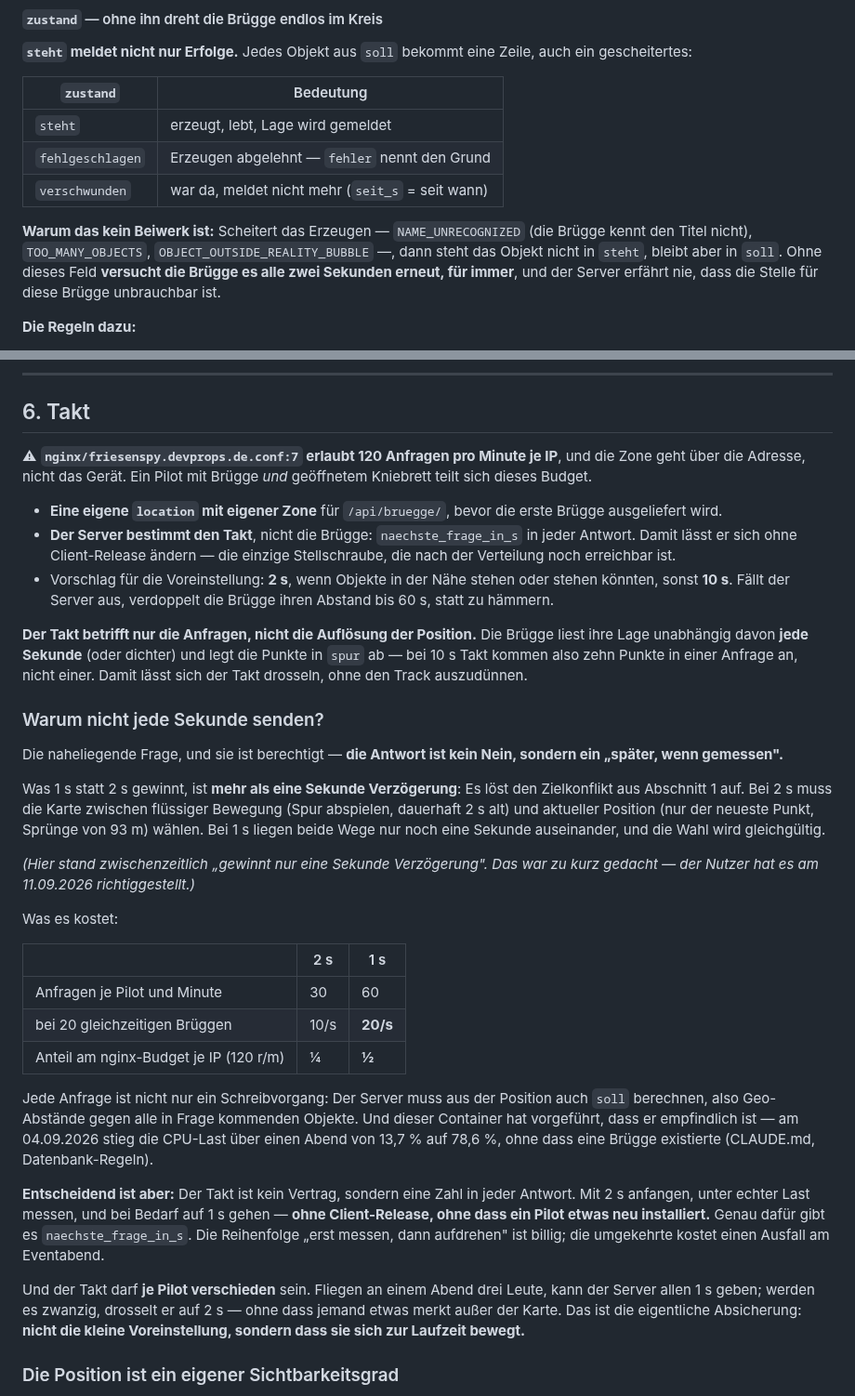
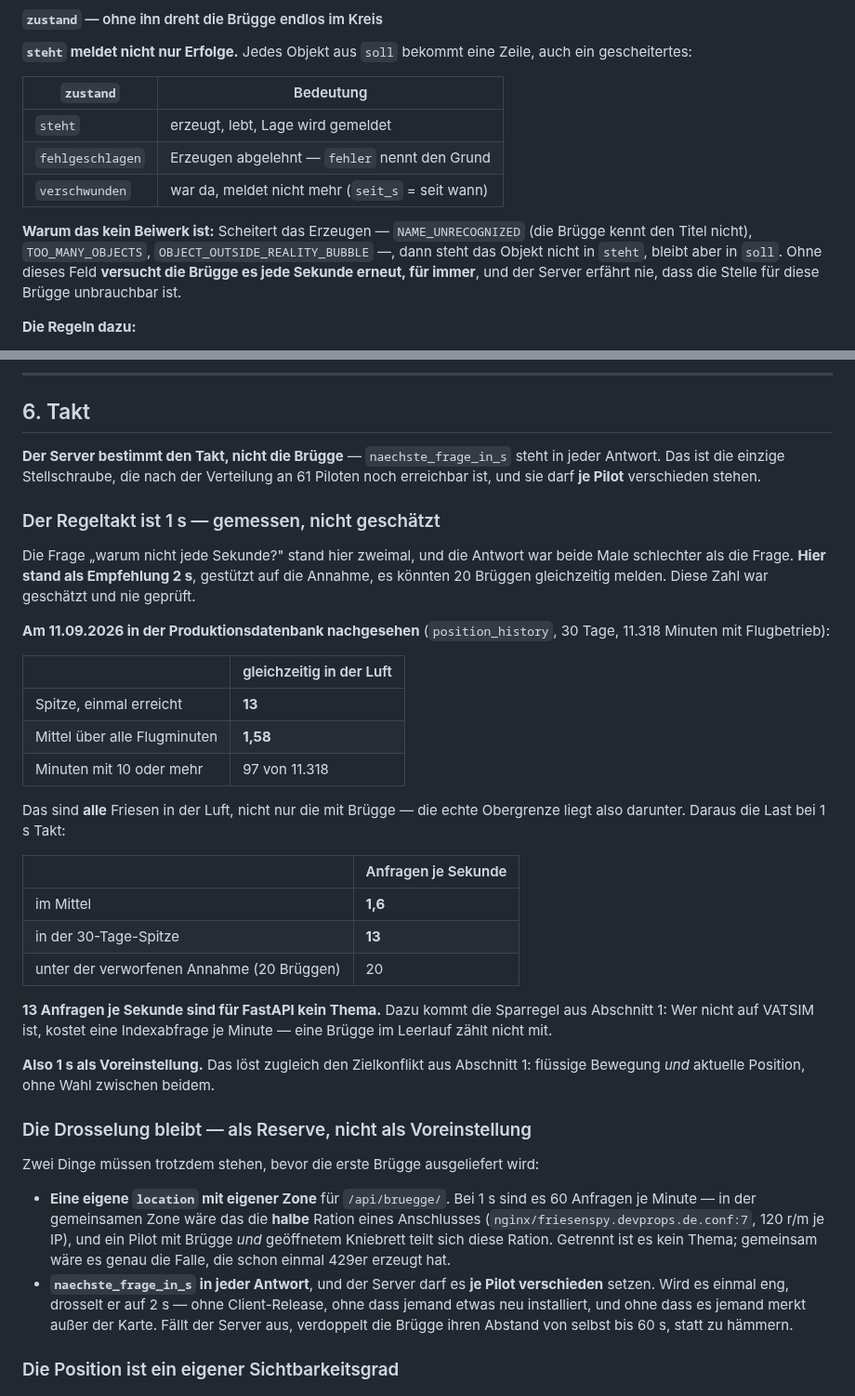
Before and after one commit to regover13/friesenspy, a Markdown page: friesenbruegge/PROTOKOLL.md, 2 parts joined by grey strips. Shown at 93% size. GitHub-like rendering.

Commit message:
Der Regeltakt ist 1 s -- die Zahl dagegen war erfunden
Zum dritten Mal gefragt: "warum nicht jede sekunde?" -- und die Antwort war
jedes Mal schlechter als die Frage. Hier stand 2 s als Empfehlung, gestuetzt
auf die Annahme, es koennten 20 Bruecken gleichzeitig melden. Diese Zahl war
geschaetzt und nie geprueft.

In der Produktionsdatenbank nachgesehen (position_history, 30 Tage, 11.318
Minuten mit Flugbetrieb):

  Spitze gleichzeitig in der Luft    13   (einmal erreicht)
  Mittel ueber alle Flugminuten     1,58
  Minuten mit 10 oder mehr            97  von 11.318

Das sind ALLE Friesen in der Luft, nicht nur die mit Bruegge -- die echte
Obergrenze liegt darunter. Bei 1 s Takt sind das 1,6 Anfragen je Sekunde im
Mittel und 13 in der Spitze. Fuer FastAPI kein Thema, und die Sparregel aus
Abschnitt 1 haelt Bruecken im Leerlauf ohnehin bei einer Indexabfrage je
Minute.

Damit loest der Regeltakt zugleich den Zielkonflikt des vorigen Commits auf:
bei 1 s ist die Karte fluessig UND aktuell, die Wahl entfaellt.

Die Drosselung bleibt als Notbremse, nicht als Voreinstellung -- je Pilot
setzbar, ohne Client-Release. Und die eigene nginx-Zone wird damit Pflicht:
60 Anfragen je Minute waeren in der gemeinsamen Zone die halbe Ration eines
Anschlusses, den sich Bruegge und Kniebrett teilen.

spur bleibt und bekommt eine klarere Rolle: bei 1 s meist leer, aber die
Rueckfallebene fuer jede Drosselung -- ohne sie verloere die Notbremse
unwiederbringlich Aufloesung.

Co-Authored-By: Claude Opus 5 (1M context) <noreply@anthropic.com>

```diff
--- a/friesenbruegge/PROTOKOLL.md
+++ b/friesenbruegge/PROTOKOLL.md
@@ -212,9 +215,9 @@ gescheitertes:
 
 **Warum das kein Beiwerk ist:** Scheitert das Erzeugen — `NAME_UNRECOGNIZED` (die Brügge
 kennt den Titel nicht), `TOO_MANY_OBJECTS`, `OBJECT_OUTSIDE_REALITY_BUBBLE` —, dann steht das
-Objekt nicht in `steht`, bleibt aber in `soll`. Ohne dieses Feld **versucht die Brügge es alle
-zwei Sekunden erneut, für immer**, und der Server erfährt nie, dass die Stelle für diese
-Brügge unbrauchbar ist.
+Objekt nicht in `steht`, bleibt aber in `soll`. Ohne dieses Feld **versucht die Brügge es jede
+Sekunde erneut, für immer**, und der Server erfährt nie, dass die Stelle für diese Brügge
+unbrauchbar ist.
 
 **Die Regeln dazu:**
 
@@ -475,60 +478,54 @@ vollständig im Server.
 
 ## 6. Takt
 
-⚠ **`nginx/friesenspy.devprops.de.conf:7` erlaubt 120 Anfragen pro Minute je IP**, und die Zone
-geht über die Adresse, nicht das Gerät. Ein Pilot mit Brügge *und* geöffnetem Kniebrett teilt
-sich dieses Budget.
+**Der Server bestimmt den Takt, nicht die Brügge** — `naechste_frage_in_s` steht in jeder
+Antwort. Das ist die einzige Stellschraube, die nach der Verteilung an 61 Piloten noch
+erreichbar ist, und sie darf **je Pilot** verschieden stehen.
 
-- **Eine eigene `location` mit eigener Zone** für `/api/bruegge/`, bevor die erste Brügge
-  ausgeliefert wird.
-- **Der Server bestimmt den Takt**, nicht die Brügge: `naechste_frage_in_s` in jeder Antwort.
-  Damit lässt er sich ohne Client-Release ändern — die einzige Stellschraube, die nach der
-  Verteilung noch erreichbar ist.
-- Vorschlag für die Voreinstellung: **2 s**, wenn Objekte in der Nähe stehen oder stehen
-  könnten, sonst **10 s**. Fällt der Server aus, verdoppelt die Brügge ihren Abstand bis
-  60 s, statt zu hämmern.
+### Der Regeltakt ist 1 s — gemessen, nicht geschätzt
 
-**Der Takt betrifft nur die Anfragen, nicht die Auflösung der Position.** Die Brügge liest
-ihre Lage unabhängig davon **jede Sekunde** (oder dichter) und legt die Punkte in `spur`
-ab — bei 10 s Takt kommen also zehn Punkte in einer Anfrage an, nicht einer. Damit lässt sich
-der Takt drosseln, ohne den Track auszudünnen.
+Die Frage „warum nicht jede Sekunde?" stand hier zweimal, und die Antwort war beide Male
+schlechter als die Frage. **Hier stand als Empfehlung 2 s**, gestützt auf die Annahme, es
+könnten 20 Brüggen gleichzeitig melden. Diese Zahl war geschätzt und nie geprüft.
 
-### Warum nicht jede Sekunde senden?
+**Am 11.09.2026 in der Produktionsdatenbank nachgesehen** (`position_history`, 30 Tage,
+11.318 Minuten mit Flugbetrieb):
 
-Die naheliegende Frage, und sie ist berechtigt — **die Antwort ist kein Nein, sondern ein
-„später, wenn gemessen".**
+| | gleichzeitig in der Luft |
+|---|---|
+| Spitze, einmal erreicht | **13** |
+| Mittel über alle Flugminuten | **1,58** |
+| Minuten mit 10 oder mehr | 97 von 11.318 |
 
-Was 1 s statt 2 s gewinnt, ist **mehr als eine Sekunde Verzögerung**: Es löst den Zielkonflikt
-aus Abschnitt 1 auf. Bei 2 s muss die Karte zwischen flüssiger Bewegung (Spur abspielen,
-dauerhaft 2 s alt) und aktueller Position (nur der neueste Punkt, Sprünge von 93 m) wählen.
-Bei 1 s liegen beide Wege nur noch eine Sekunde auseinander, und die Wahl wird gleichgültig.
+Das sind **alle** Friesen in der Luft, nicht nur die mit Brügge — die echte Obergrenze liegt
+also darunter. Daraus die Last bei 1 s Takt:
 
-*(Hier stand zwischenzeitlich „gewinnt nur eine Sekunde Verzögerung". Das war zu kurz gedacht
-— der Nutzer hat es am 11.09.2026 richtiggestellt.)*
+| | Anfragen je Sekunde |
+|---|---|
+| im Mittel | **1,6** |
+| in der 30-Tage-Spitze | **13** |
+| unter der verworfenen Annahme (20 Brüggen) | 20 |
 
-Was es kostet:
+**13 Anfragen je Sekunde sind für FastAPI kein Thema.** Dazu kommt die Sparregel aus
+Abschnitt 1: Wer nicht auf VATSIM ist, kostet eine Indexabfrage je Minute — eine Brügge im
+Leerlauf zählt nicht mit.
 
-| | 2 s | 1 s |
-|---|---|---|
-| Anfragen je Pilot und Minute | 30 | 60 |
-| bei 20 gleichzeitigen Brüggen | 10/s | **20/s** |
-| Anteil am nginx-Budget je IP (120 r/m) | ¼ | **½** |
+**Also 1 s als Voreinstellung.** Das löst zugleich den Zielkonflikt aus Abschnitt 1: flüssige
+Bewegung *und* aktuelle Position, ohne Wahl zwischen beidem.
 
-Jede Anfrage ist nicht nur ein Schreibvorgang: Der Server muss aus der Position auch `soll`
-berechnen, also Geo-Abstände gegen alle in Frage kommenden Objekte. Und dieser Container hat
-vorgeführt, dass er empfindlich ist — am 04.09.2026 stieg die CPU-Last über einen Abend von
-13,7 % auf 78,6 %, ohne dass eine Brügge existierte (CLAUDE.md, Datenbank-Regeln).
+### Die Drosselung bleibt — als Reserve, nicht als Voreinstellung
 
-**Entscheidend ist aber:** Der Takt ist kein Vertrag, sondern eine Zahl in jeder Antwort. Mit
-2 s anfangen, unter echter Last messen, und bei Bedarf auf 1 s gehen — **ohne Client-Release,
-ohne dass ein Pilot etwas neu installiert.** Genau dafür gibt es `naechste_frage_in_s`. Die
-Reihenfolge „erst messen, dann aufdrehen" ist billig; die umgekehrte kostet einen Ausfall am
-Eventabend.
+Zwei Dinge müssen trotzdem stehen, bevor die erste Brügge ausgeliefert wird:
 
-Und der Takt darf **je Pilot verschieden** sein. Fliegen an einem Abend drei Leute, kann der
-Server allen 1 s geben; werden es zwanzig, drosselt er auf 2 s — ohne dass jemand etwas
-merkt außer der Karte. Das ist die eigentliche Absicherung: **nicht die kleine Voreinstellung,
-sondern dass sie sich zur Laufzeit bewegt.**
+- **Eine eigene `location` mit eigener Zone** für `/api/bruegge/`. Bei 1 s sind es 60 Anfragen
+  je Minute — in der gemeinsamen Zone wäre das die **halbe** Ration eines Anschlusses
+  (`nginx/friesenspy.devprops.de.conf:7`, 120 r/m je IP), und ein Pilot mit Brügge *und*
+  geöffnetem Kniebrett teilt sich diese Ration. Getrennt ist es kein Thema; gemeinsam wäre es
+  genau die Falle, die schon einmal 429er erzeugt hat.
+- **`naechste_frage_in_s` in jeder Antwort**, und der Server darf es **je Pilot verschieden**
+  setzen. Wird es einmal eng, drosselt er auf 2 s — ohne Client-Release, ohne dass jemand
+  etwas neu installiert, und ohne dass es jemand merkt außer der Karte. Fällt der Server aus,
+  verdoppelt die Brügge ihren Abstand von selbst bis 60 s, statt zu hämmern.
 
 ### Die Position ist ein eigener Sichtbarkeitsgrad
 
```
Also changed, not shown: other parts of friesenbruegge/PROTOKOLL.md (+15 -12 lines).
